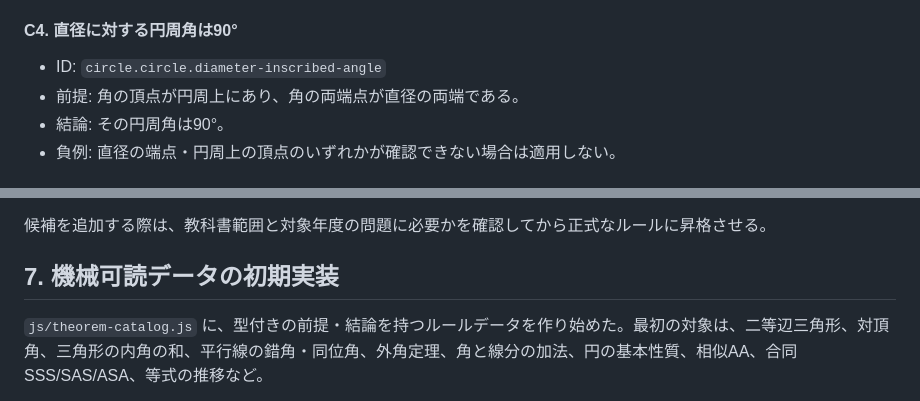
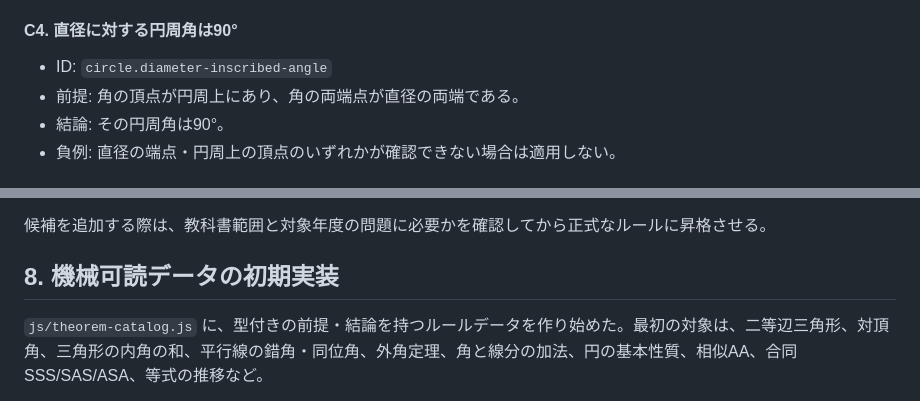
Before and after one commit to syari3/proof, a Markdown page: docs/geometry-theorem-catalog.md, 2 parts joined by grey strips. Rendered like a GitHub page.

```diff
--- a/docs/geometry-theorem-catalog.md
+++ b/docs/geometry-theorem-catalog.md
@@ -131,7 +131,7 @@
 - 負例: 対応する弧が違う場合や、中心が当該円の中心と確認できない場合は適用しない。
 
 #### C4. 直径に対する円周角は90°
-- ID: `circle.circle.diameter-inscribed-angle`
+- ID: `circle.diameter-inscribed-angle`
 - 前提: 角の頂点が円周上にあり、角の両端点が直径の両端である。
 - 結論: その円周角は90°。
 - 負例: 直径の端点・円周上の頂点のいずれかが確認できない場合は適用しない。
@@ -221,7 +232,7 @@
 候補を追加する際は、教科書範囲と対象年度の問題に必要かを確認してから正式なルールに昇格させる。
 
 
-## 7. 機械可読データの初期実装
+## 8. 機械可読データの初期実装
 
 `js/theorem-catalog.js` に、型付きの前提・結論を持つルールデータを作り始めた。最初の対象は、二等辺三角形、対頂角、三角形の内角の和、平行線の錯角・同位角、外角定理、角と線分の加法、円の基本性質、相似AA、合同SSS/SAS/ASA、等式の推移など。
 
```
Also changed, not shown: other parts of docs/geometry-theorem-catalog.md (+17 -6 lines).
